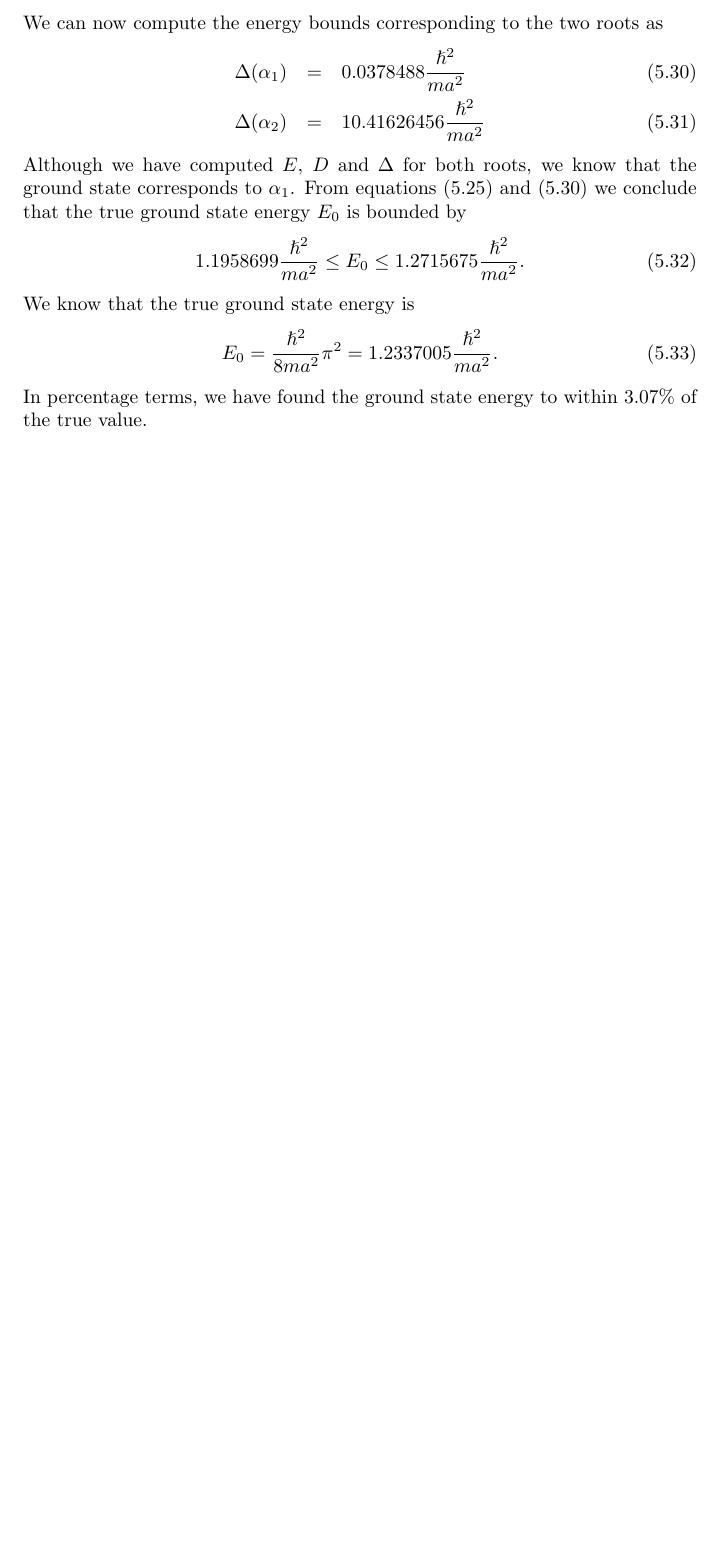
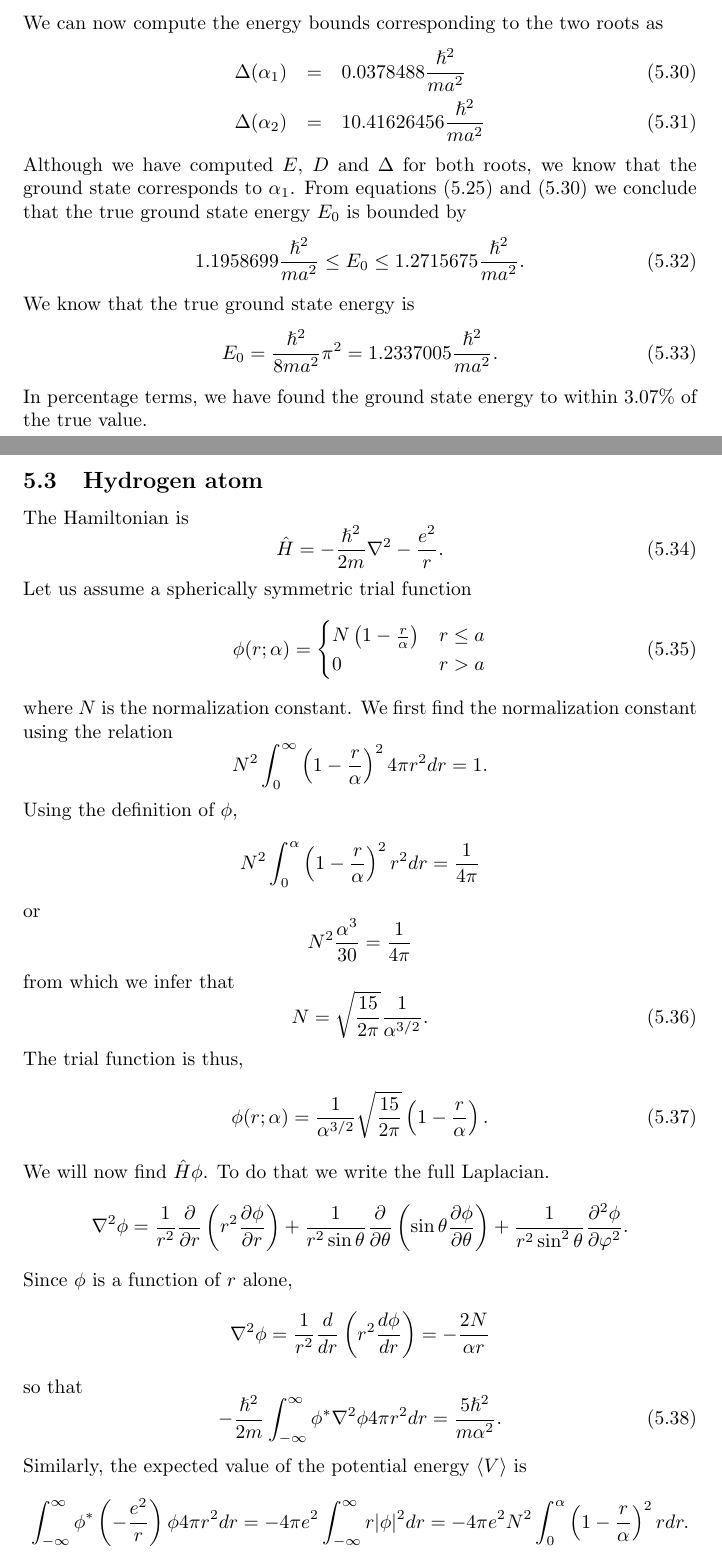
Before and after one commit to amey-joshi/qm, a LaTeX document (variational.tex): part of page 10 of 10 before the commit and two parts of pages 10 and 11 of 12 after it, the two joined at a grey line, cut so that both start at the same text, the shorter picture padded with empty space. Compiled offline with pdfLaTeX.

Commit message:
Hydrogen atom.

```diff
--- a/variational.tex
+++ b/variational.tex
@@ -474,3 +474,59 @@ E_0 = \frac{\hslash^2}{8ma^2}\pi^2 = 1.2337005\frac{\hslash^2}{ma^2}.
 In percentage terms, we have found the ground state energy to within $3.07
 \%$ of the true value.
 
+\subsection{Hydrogen atom}
+The Hamiltonian is
+\begin{equation}\label{s5e34}
+\hat{H} = -\frac{\hslash^2}{2m}\nabla^2 - \frac{e^2}{r}.
+\end{equation}
+Let us assume a spherically symmetric trial function
+\begin{equation}\label{s5e35}
+\phi(r; \alpha) = \begin{cases}
+N\left(1 - \frac{r}{\alpha}\right) & r \le a \\
+0 & r > a
+\end{cases}
+\end{equation}
+where $N$ is the normalization constant. We first find the normalization
+constant using the relation
+\[
+N^2\int_0^\infty \left(1 - \frac{r}{\alpha}\right)^24\pi r^2dr = 1.
+\]
+Using the definition of $\phi$,
+\[
+N^2\int_0^\alpha\left(1 - \frac{r}{\alpha}\right)^2r^2dr = \frac{1}{4\pi}
+\]
+or
+\[
+N^2\frac{\alpha^3}{30} = \frac{1}{4\pi}
+\]
+from which we infer that
+\begin{equation}\label{s5e36}
+N = \sqrt{\frac{15}{2\pi}}\frac{1}{\alpha^{3/2}}.
+\end{equation}
+The trial function is thus,
+\begin{equation}\label{s5e37}
+\phi(r;\alpha) = \frac{1}{\alpha^{3/2}}\sqrt{\frac{15}{2\pi}}
+\left(1-\frac{r}{\alpha}\right).
+\end{equation}
+We will now find $\hat{H}\phi$. To do that we write the full Laplacian.
+\[
+\nabla^2\phi = \frac{1}{r^2}\frac{\partial}{\partial r}\left(r^2\frac{
+\partial\phi}{\partial r}\right) + \frac{1}{r^2\sin\theta}\frac{\partial}
+{\partial\theta}\left(\sin\theta\frac{\partial\phi}{\partial\theta}
+\right)+\frac{1}{r^2\sin^2\theta}\frac{\partial^2\phi}{\partial\varphi^2}.
+\]
+Since $\phi$ is a function of $r$ alone,
+\[
+\nabla^2\phi = \frac{1}{r^2}\frac{d}{dr}\left(r^2\frac{d\phi}{dr}\right)
+= -\frac{2N}{\alpha r}
+\]
+so that
+\begin{equation}\label{s5e38}
+-\frac{\hslash^2}{2m}\int_{-\infty}^\infty\phi^\ast\nabla^2\phi 4\pi r^2dr
+= \frac{5\hslash^2}{m\alpha^2}.
+\end{equation}
+Similarly, the expected value of the potential energy $\langle V \rangle$ is
+\[
+\int_{-\infty}^\infty\phi^\ast\left(-\frac{e^2}{r}\right)\phi 4\pi r^2dr =
+-4\pi e^2\int_{-\infty}^\infty r|\phi|^2dr = -4\pi e^2N^2\int_0^\alpha
+\left(1 - \frac{r}{\alpha}\right)^2 r dr.
@@ -476,0 +548 @@ In percentage terms, we have found the ground state energy to within $3.07
+The trial function is then
```
Also changed, not shown: variational.tex (29 more changed lines).
